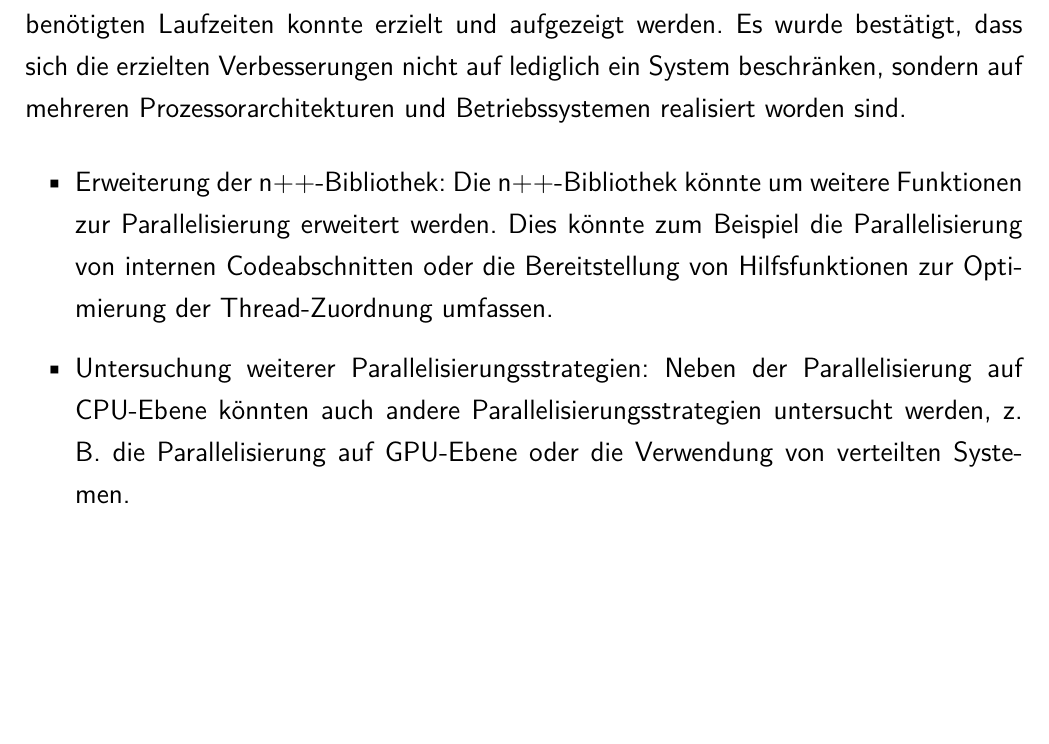
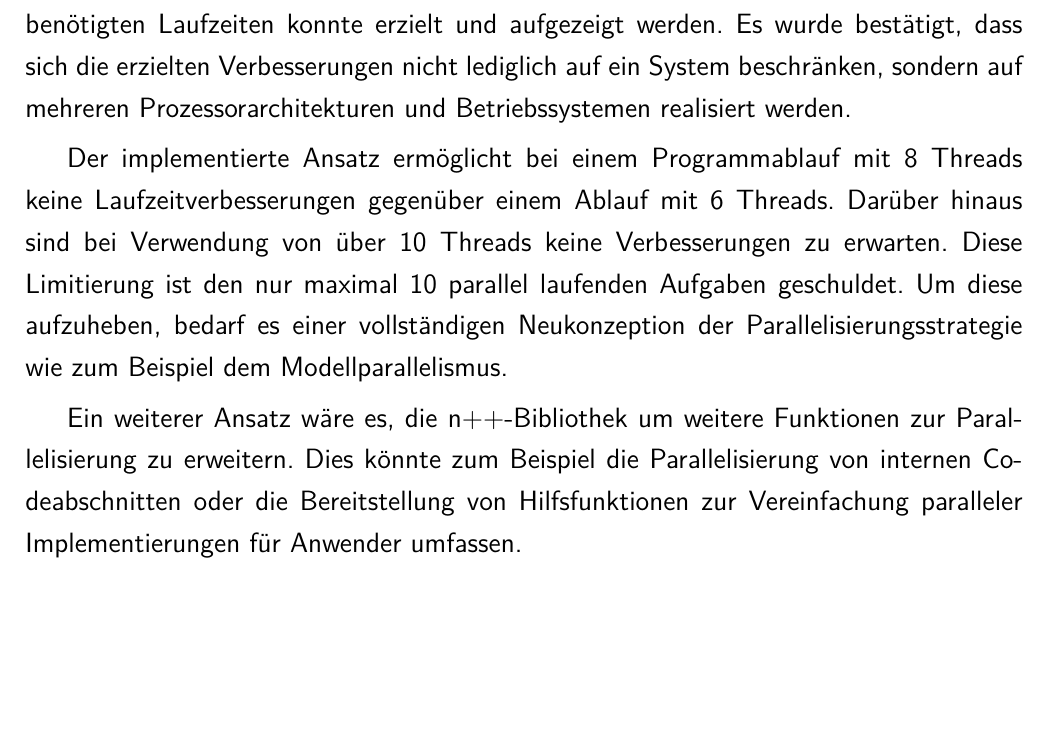
Before and after one commit to lvinci/bachelor-thesis, a LaTeX thesis (doc/thesis.tex, which reads doc/TeXFiles/080_Zusammenfassung.tex): part of page 44 of 58, cut so that both start at the same text, the shorter picture padded with empty space. Compiled offline with pdfLaTeX.

Commit message:
improve fazit

```diff
--- a/doc/TeXFiles/080_Zusammenfassung.tex
+++ b/doc/TeXFiles/080_Zusammenfassung.tex
@@ -1,9 +1,8 @@
 \chapter{Fazit und Ausblick}
 \label{ch:Zusammenfassung}
 
-Der Code der Vorarbeit wurde parallelisiert und die n++-Bibliothek wurde threadsicher umgestaltet. Durch ausführliche Leistungstests konnte die Effizienz der Parallelisierung hinsichtlich der benötigten Laufzeit untersucht werden. Eine deutliche Verbesserung der benötigten Laufzeiten konnte erzielt und aufgezeigt werden. Es wurde bestätigt, dass sich die erzielten Verbesserungen nicht auf lediglich ein System beschränken, sondern auf mehreren Prozessorarchitekturen und Betriebssystemen realisiert worden sind.
+Der Code der Vorarbeit wurde parallelisiert und die n++-Bibliothek wurde threadsicher umgestaltet. Durch ausführliche Leistungstests konnte die Effizienz der Parallelisierung hinsichtlich der benötigten Laufzeit untersucht werden. Eine deutliche Verbesserung der benötigten Laufzeiten konnte erzielt und aufgezeigt werden. Es wurde bestätigt, dass sich die erzielten Verbesserungen nicht lediglich auf ein System beschränken, sondern auf mehreren Prozessorarchitekturen und Betriebssystemen realisiert werden.
 
-\begin{itemize}
-    \item Erweiterung der n++-Bibliothek: Die n++-Bibliothek könnte um weitere Funktionen zur Parallelisierung erweitert werden. Dies könnte zum Beispiel die Parallelisierung von internen Codeabschnitten oder die Bereitstellung von Hilfsfunktionen zur Optimierung der Thread-Zuordnung umfassen.
-    \item Untersuchung weiterer Parallelisierungsstrategien: Neben der Parallelisierung auf CPU-Ebene könnten auch andere Parallelisierungsstrategien untersucht werden, z. B. die Parallelisierung auf GPU-Ebene oder die Verwendung von verteilten Systemen.
-\end{itemize}
+Der implementierte Ansatz ermöglicht bei einem Programmablauf mit 8 Threads keine Laufzeitverbesserungen gegenüber einem Ablauf mit 6 Threads. Darüber hinaus sind bei Verwendung von über 10 Threads keine Verbesserungen zu erwarten. Diese Limitierung ist den nur maximal 10 parallel laufenden Aufgaben geschuldet. Um diese aufzuheben, bedarf es einer vollständigen Neukonzeption der Parallelisierungsstrategie wie zum Beispiel dem Modellparallelismus.
+
+Ein weiterer Ansatz wäre es, die n++-Bibliothek um weitere Funktionen zur Parallelisierung zu erweitern. Dies könnte zum Beispiel die Parallelisierung von internen Codeabschnitten oder die Bereitstellung von Hilfsfunktionen zur Vereinfachung paralleler Implementierungen für Anwender umfassen.
```
Also changed, not shown: doc/thesis.pdf.
